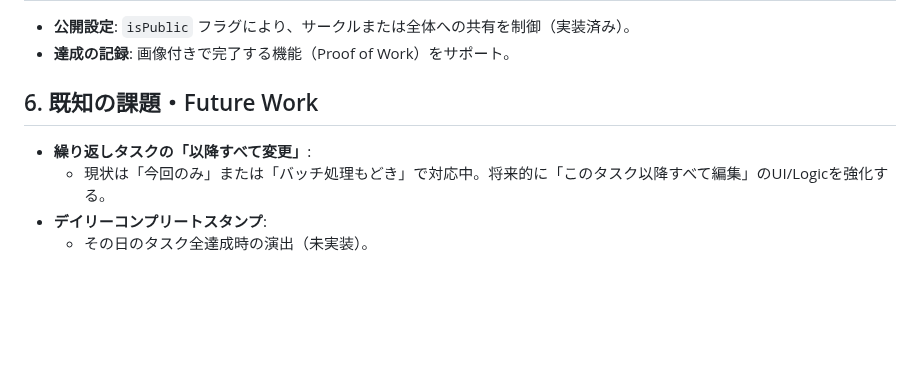
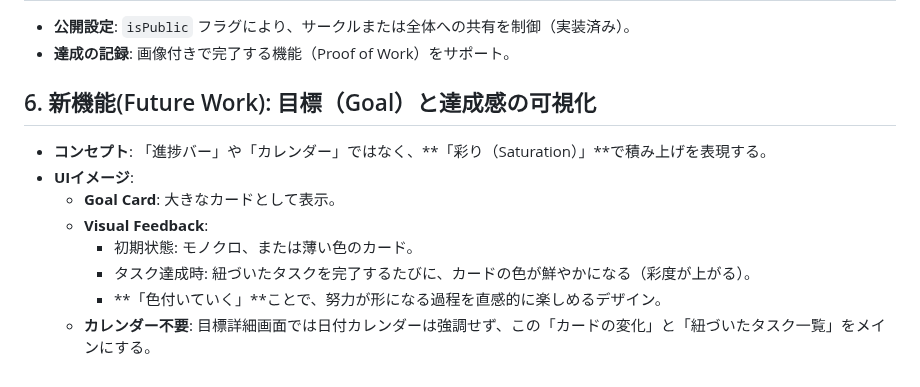
Before and after one commit to Mottiri/homeppu, a Markdown page: docs/design/task_feature_design.md, the part around the change. Rendered like a GitHub page; blank space fills up the shorter version.

Commit message:
Update Design Doc: Add Vivid Card Concept for Goal Visualization

```diff
--- a/docs/design/task_feature_design.md
+++ b/docs/design/task_feature_design.md
@@ -56,8 +56,12 @@
 *   **公開設定**: `isPublic` フラグにより、サークルまたは全体への共有を制御（実装済み）。
 *   **達成の記録**: 画像付きで完了する機能（Proof of Work）をサポート。
 
-## 6. 既知の課題・Future Work
-*   **繰り返しタスクの「以降すべて変更」**:
-    *   現状は「今回のみ」または「バッチ処理もどき」で対応中。将来的に「このタスク以降すべて編集」のUI/Logicを強化する。
-*   **デイリーコンプリートスタンプ**:
-    *   その日のタスク全達成時の演出（未実装）。
+## 6. 新機能(Future Work): 目標（Goal）と達成感の可視化
+*   **コンセプト**: 「進捗バー」や「カレンダー」ではなく、**「彩り（Saturation）」**で積み上げを表現する。
+*   **UIイメージ**:
+    *   **Goal Card**: 大きなカードとして表示。
+    *   **Visual Feedback**:
+        *   初期状態: モノクロ、または薄い色のカード。
+        *   タスク達成時: 紐づいたタスクを完了するたびに、カードの色が鮮やかになる（彩度が上がる）。
+        *   **「色付いていく」**ことで、努力が形になる過程を直感的に楽しめるデザイン。
+    *   **カレンダー不要**: 目標詳細画面では日付カレンダーは強調せず、この「カードの変化」と「紐づいたタスク一覧」をメインにする。
```
